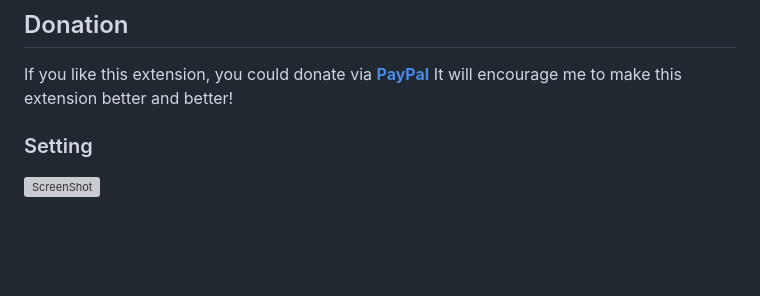
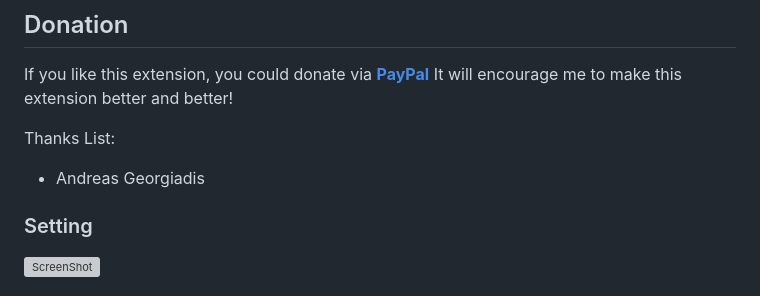
Before and after one commit to Binaryify/OneDark-Pro, a Markdown page: README.md, the part around the change. Rendered like a GitHub page; blank space fills up the shorter version; grey boxes are pictures that could not be loaded.

Commit message:
update: add Thanks List

```diff
--- a/README.md
+++ b/README.md
@@ -58,6 +58,9 @@ MySQL Proxy
 ## Donation
 
 If you like this extension, you could donate via **[PayPal](https://www.paypal.me/binaryify)** It will encourage me to make this extension better and better!
+
+Thanks List:
+- Andreas Georgiadis
 
 
 ### Setting
```
